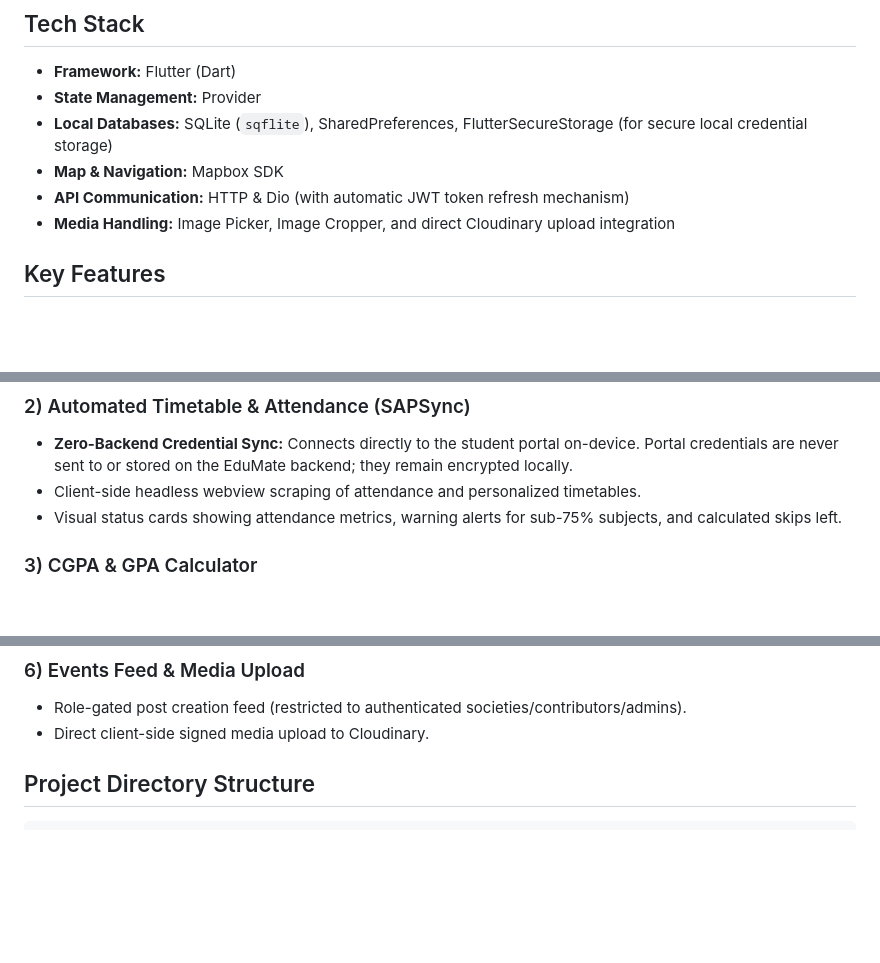
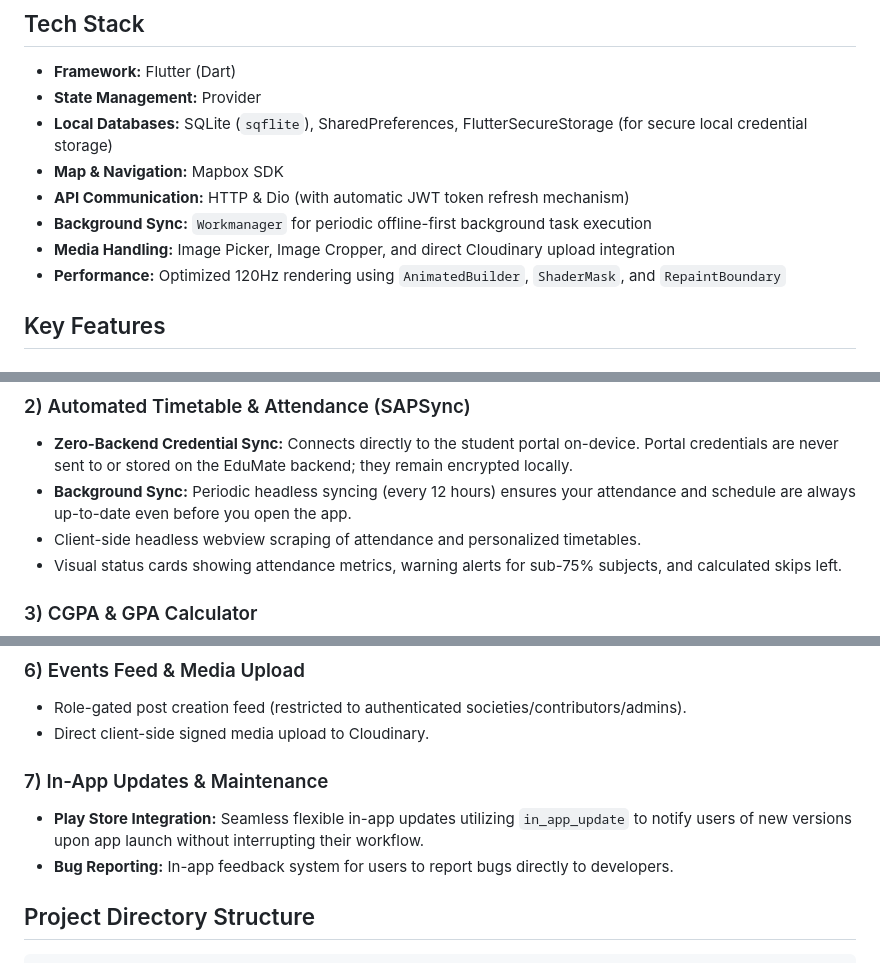
Before and after one commit to akash-kabir/EduMateApp-FrontEnd, a Markdown page: README.md, 3 parts joined by grey strips. Drawn GitHub-style; blank space fills up the shorter version.

Commit message:
docs: Update README with recent features like background sync and in-app updates

```diff
--- a/README.md
+++ b/README.md
@@ -20,7 +20,9 @@ EduMate is a dark-mode-first mobile application designed to help university stud
 - **Local Databases:** SQLite (`sqflite`), SharedPreferences, FlutterSecureStorage (for secure local credential storage)
 - **Map & Navigation:** Mapbox SDK
 - **API Communication:** HTTP & Dio (with automatic JWT token refresh mechanism)
+- **Background Sync:** `Workmanager` for periodic offline-first background task execution
 - **Media Handling:** Image Picker, Image Cropper, and direct Cloudinary upload integration
+- **Performance:** Optimized 120Hz rendering using `AnimatedBuilder`, `ShaderMask`, and `RepaintBoundary`
 
 ## Key Features
 
@@ -32,6 +34,7 @@ EduMate is a dark-mode-first mobile application designed to help university stud
 
 ### 2) Automated Timetable & Attendance (SAPSync)
 - **Zero-Backend Credential Sync:** Connects directly to the student portal on-device. Portal credentials are never sent to or stored on the EduMate backend; they remain encrypted locally.
+- **Background Sync:** Periodic headless syncing (every 12 hours) ensures your attendance and schedule are always up-to-date even before you open the app.
 - Client-side headless webview scraping of attendance and personalized timetables.
 - Visual status cards showing attendance metrics, warning alerts for sub-75% subjects, and calculated skips left.
 
@@ -52,6 +55,10 @@ EduMate is a dark-mode-first mobile application designed to help university stud
 ### 6) Events Feed & Media Upload
 - Role-gated post creation feed (restricted to authenticated societies/contributors/admins).
 - Direct client-side signed media upload to Cloudinary.
+
+### 7) In-App Updates & Maintenance
+- **Play Store Integration:** Seamless flexible in-app updates utilizing `in_app_update` to notify users of new versions upon app launch without interrupting their workflow.
+- **Bug Reporting:** In-app feedback system for users to report bugs directly to developers.
 
 ## Project Directory Structure
 
```
